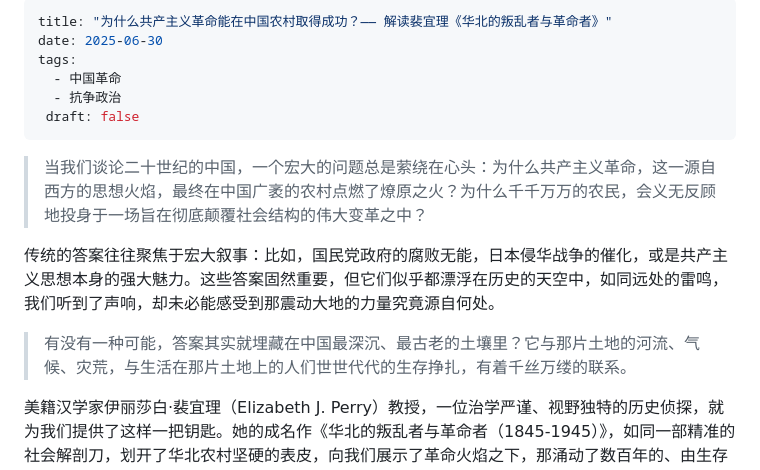
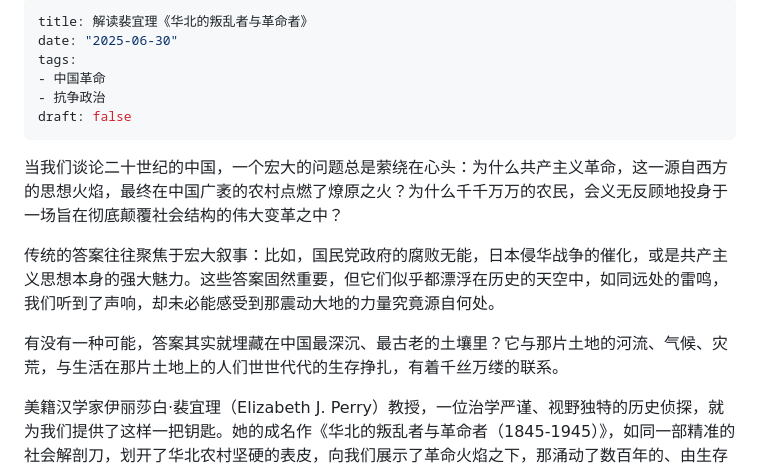
Before and after one commit to zhuganglie/pyweb, a Markdown page: posts/revolts-revolutionaries.md, the part around the change. Drawn GitHub-style.

Commit message:
Refactor title formatting and improve markdown structure in "revolts-revolutionaries.md"

```diff
--- a/posts/revolts-revolutionaries.md
+++ b/posts/revolts-revolutionaries.md
@@ -1,18 +1,18 @@
 ---
-title: "为什么共产主义革命能在中国农村取得成功？—— 解读裴宜理《华北的叛乱者与革命者》"
-date: 2025-06-30
+title: 解读裴宜理《华北的叛乱者与革命者》
+date: "2025-06-30"
 tags:
-  - 中国革命
-  - 抗争政治
- draft: false
+- 中国革命
+- 抗争政治
+draft: false
 ---
 
 
-> 当我们谈论二十世纪的中国，一个宏大的问题总是萦绕在心头：为什么共产主义革命，这一源自西方的思想火焰，最终在中国广袤的农村点燃了燎原之火？为什么千千万万的农民，会义无反顾地投身于一场旨在彻底颠覆社会结构的伟大变革之中？
+当我们谈论二十世纪的中国，一个宏大的问题总是萦绕在心头：为什么共产主义革命，这一源自西方的思想火焰，最终在中国广袤的农村点燃了燎原之火？为什么千千万万的农民，会义无反顾地投身于一场旨在彻底颠覆社会结构的伟大变革之中？
 
 传统的答案往往聚焦于宏大叙事：比如，国民党政府的腐败无能，日本侵华战争的催化，或是共产主义思想本身的强大魅力。这些答案固然重要，但它们似乎都漂浮在历史的天空中，如同远处的雷鸣，我们听到了声响，却未必能感受到那震动大地的力量究竟源自何处。
 
-> 有没有一种可能，答案其实就埋藏在中国最深沉、最古老的土壤里？它与那片土地的河流、气候、灾荒，与生活在那片土地上的人们世世代代的生存挣扎，有着千丝万缕的联系。
+有没有一种可能，答案其实就埋藏在中国最深沉、最古老的土壤里？它与那片土地的河流、气候、灾荒，与生活在那片土地上的人们世世代代的生存挣扎，有着千丝万缕的联系。
 
 美籍汉学家伊丽莎白·裴宜理（Elizabeth J. Perry）教授，一位治学严谨、视野独特的历史侦探，就为我们提供了这样一把钥匙。她的成名作《华北的叛乱者与革命者（1845-1945）》，如同一部精准的社会解剖刀，划开了华北农村坚硬的表皮，向我们展示了革命火焰之下，那涌动了数百年的、由生存与反抗交织而成的滚烫熔岩。
 
```
